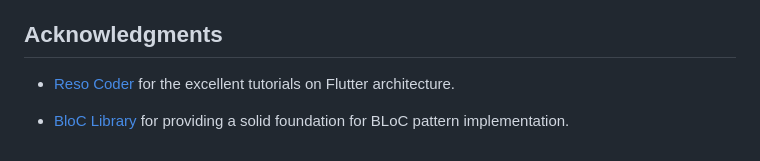
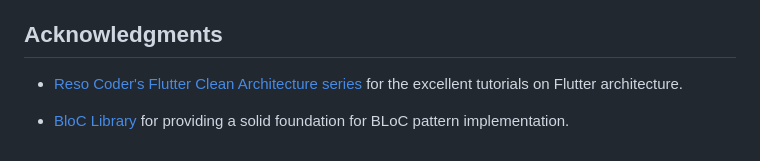
Before and after one commit to Ibrahim-Rafei/flutter_clean_architecture_authentication, a Markdown page: README.md, the part around the change. Rendered like a GitHub page.

```diff
--- a/README.md
+++ b/README.md
@@ -96,6 +96,6 @@ This project is licensed under the MIT License - see the [LICENSE](LICENSE) file
 
 ## Acknowledgments
 
-- [Reso Coder](https://resocoder.com/) for the excellent tutorials on Flutter architecture.
+- [Reso Coder's Flutter Clean Architecture series](https://resocoder.com/flutter-clean-architecture-tdd) for the excellent tutorials on Flutter architecture.
 
 - [BloC Library](https://bloclibrary.dev/) for providing a solid foundation for BLoC pattern implementation.
```
